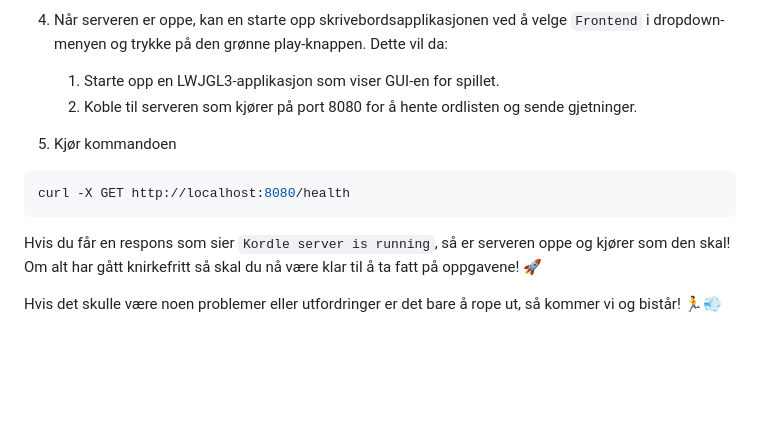
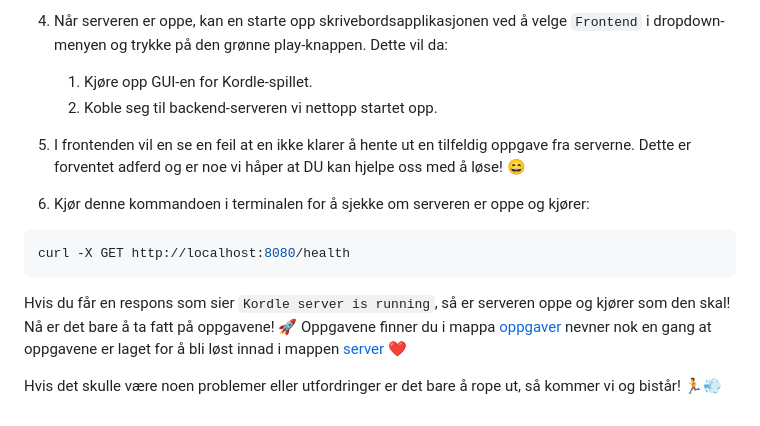
Before and after one commit to bekk/kotlin-workshop-bootcamp-2025, a Markdown page: kordle/README.md, the part around the change. Rendered like a GitHub page; blank space fills up the shorter version.

Commit message:
Oppdaterte main-readme

````diff
--- a/kordle/README.md
+++ b/kordle/README.md
@@ -105,16 +105,19 @@ Dette skal se slik ut:
 
 4. Når serveren er oppe, kan en starte opp skrivebordsapplikasjonen ved å velge `Frontend` i dropdown-menyen og trykke
    på den grønne play-knappen. Dette vil da:
-    1. Starte opp en LWJGL3-applikasjon som viser GUI-en for spillet.
-    2. Koble til serveren som kjører på port 8080 for å hente ordlisten og sende gjetninger.
+    1. Kjøre opp GUI-en for Kordle-spillet.
+    2. Koble seg til backend-serveren vi nettopp startet opp.
 
-5. Kjør kommandoen
+5. I frontenden vil en se en feil at en ikke klarer å hente ut en tilfeldig oppgave fra serverne. Dette er forventet adferd og er noe vi håper at DU kan hjelpe oss med å løse! 😄
+
+6. Kjør denne kommandoen i terminalen for å sjekke om serveren er oppe og kjører:
 
 ```bash
 curl -X GET http://localhost:8080/health
 ```
 
 Hvis du får en respons som sier `Kordle server is running`, så er serveren oppe og kjører som den skal!
-Om alt har gått knirkefritt så skal du nå være klar til å ta fatt på oppgavene! 🚀
+Nå er det bare å ta fatt på oppgavene! 🚀 Oppgavene finner du i mappa [oppgaver](./oppgaver) nevner nok en gang at
+oppgavene er laget for å bli løst innad i mappen [server](./server) ❤️
 
 Hvis det skulle være noen problemer eller utfordringer er det bare å rope ut, så kommer vi og bistår! 🏃💨
````
